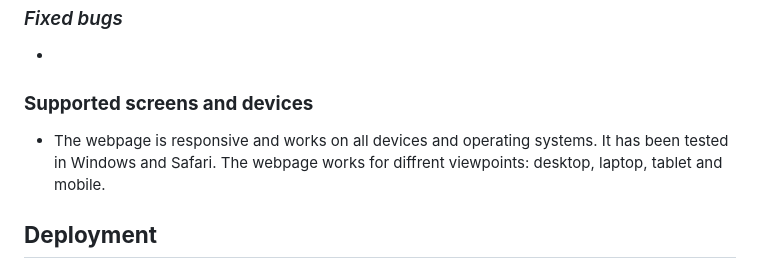
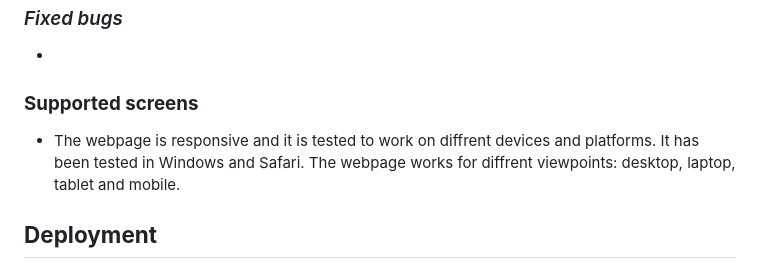
Before and after one commit to jasminabihel/books-and-coffee, a Markdown page: README.md, the part around the change printed below. Drawn GitHub-style.

```diff
--- a/README.md
+++ b/README.md
@@ -77,8 +82,8 @@ Books&Coffee is a site for booklovers based in Gothenborg, Sweden. This site is
 
 *
 
-### **Supported screens and devices** ###
-* The webpage is responsive and works on all devices and operating systems. It has been tested in Windows and Safari. The webpage works for diffrent viewpoints: desktop, laptop, tablet and mobile.
+### **Supported screens** ###
+* The webpage is responsive and it is tested to work on diffrent devices and platforms. It has been tested in Windows and Safari. The webpage works for diffrent viewpoints: desktop, laptop, tablet and mobile.
 
 ## **Deployment**
 * The site was deployed to GitHub pages.
```
Also changed, not shown: other parts of README.md (+18 -13 lines), assets/images/aboutus.png (added), assets/images/contact.png (added), assets/images/footer.png (added), assets/images/header.png (added), 1 other file.
